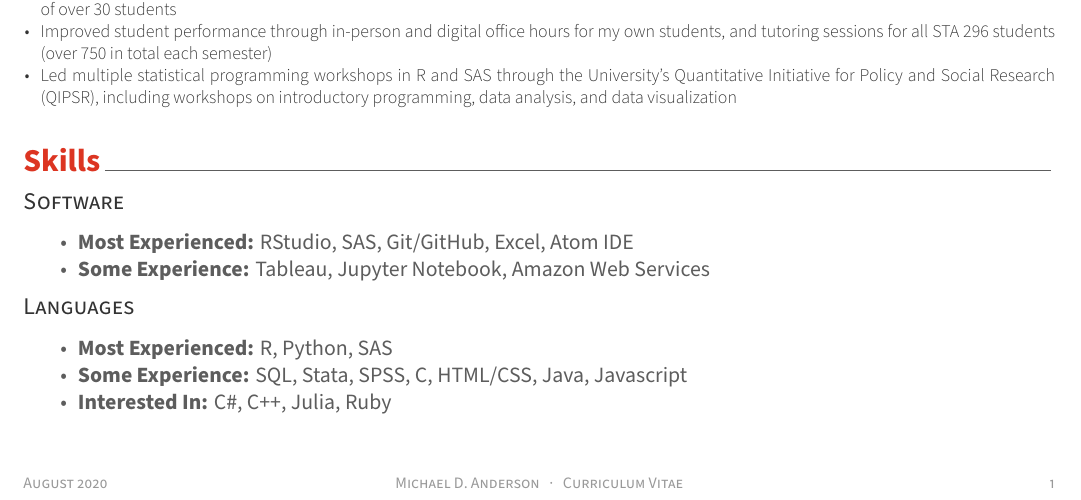
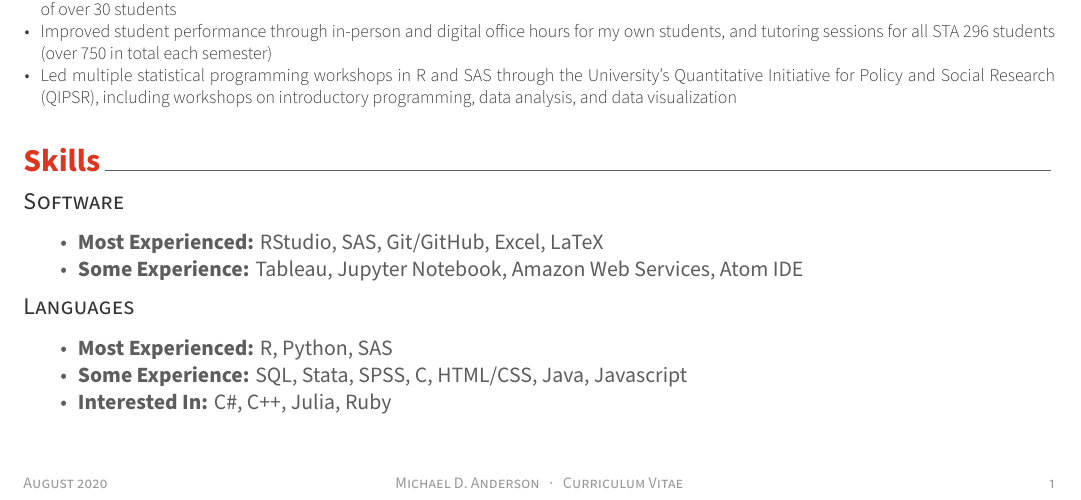
Before and after one commit to mda2894/vitae, an R Markdown document (vitae.Rmd): part of the page, cut so that both start at the same text. The pictures show the output file vitae.pdf that the author committed with the source.

Commit message:
Update CV

```diff
--- a/vitae.Rmd
+++ b/vitae.Rmd
@@ -53,8 +53,8 @@ tribble(
 # Skills
 
 ## Software
-- **Most Experienced:** RStudio, SAS, Git/GitHub, Excel, Atom IDE
-- **Some Experience:** Tableau, Jupyter Notebook, Amazon Web Services
+- **Most Experienced:** RStudio, SAS, Git/GitHub, Excel, LaTeX
+- **Some Experience:** Tableau, Jupyter Notebook, Amazon Web Services, Atom IDE
 
 ## Languages
 - **Most Experienced:** R, Python, SAS
```
Also changed, not shown: vitae.pdf.
